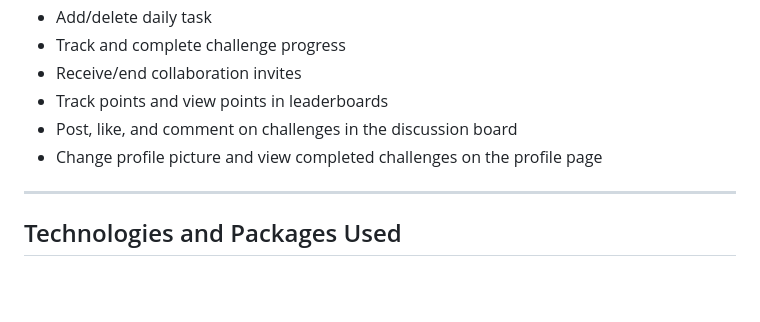
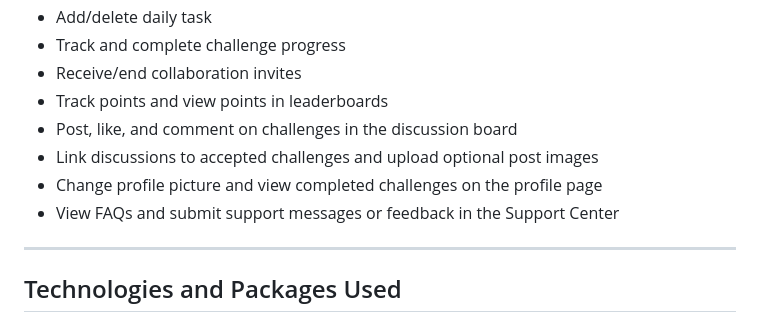
Before and after one commit to elin6776/HabitFlow, a Markdown page: README.md, the part around the change. Drawn GitHub-style; blank space fills up the shorter version.

Commit message:
Updated "Description of the System" to include Support Center functionality

```diff
--- a/README.md
+++ b/README.md
@@ -19,7 +19,9 @@ This app allows users to:
 - Receive/end collaboration invites
 - Track points and view points in leaderboards
 - Post, like, and comment on challenges in the discussion board
+- Link discussions to accepted challenges and upload optional post images
 - Change profile picture and view completed challenges on the profile page
+- View FAQs and submit support messages or feedback in the Support Center
 
 ---
 
```
